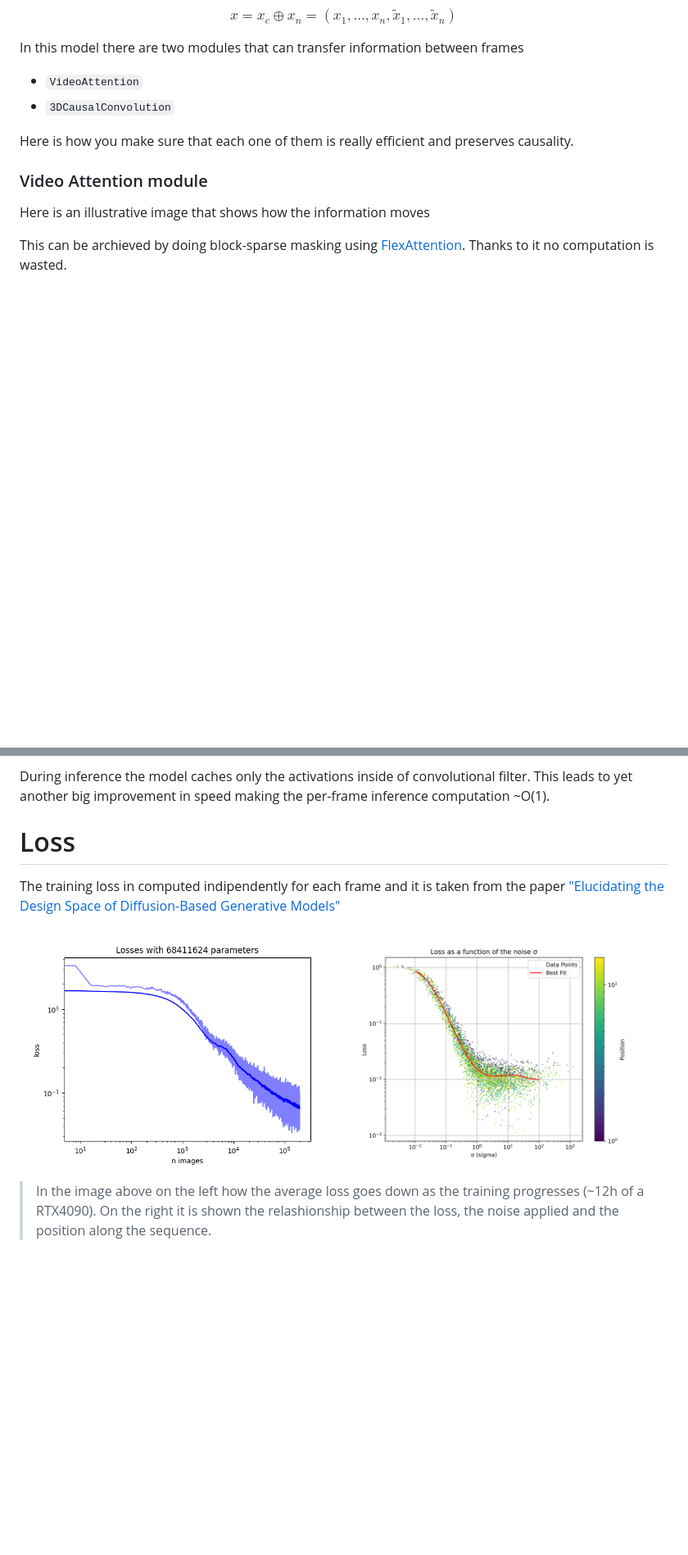
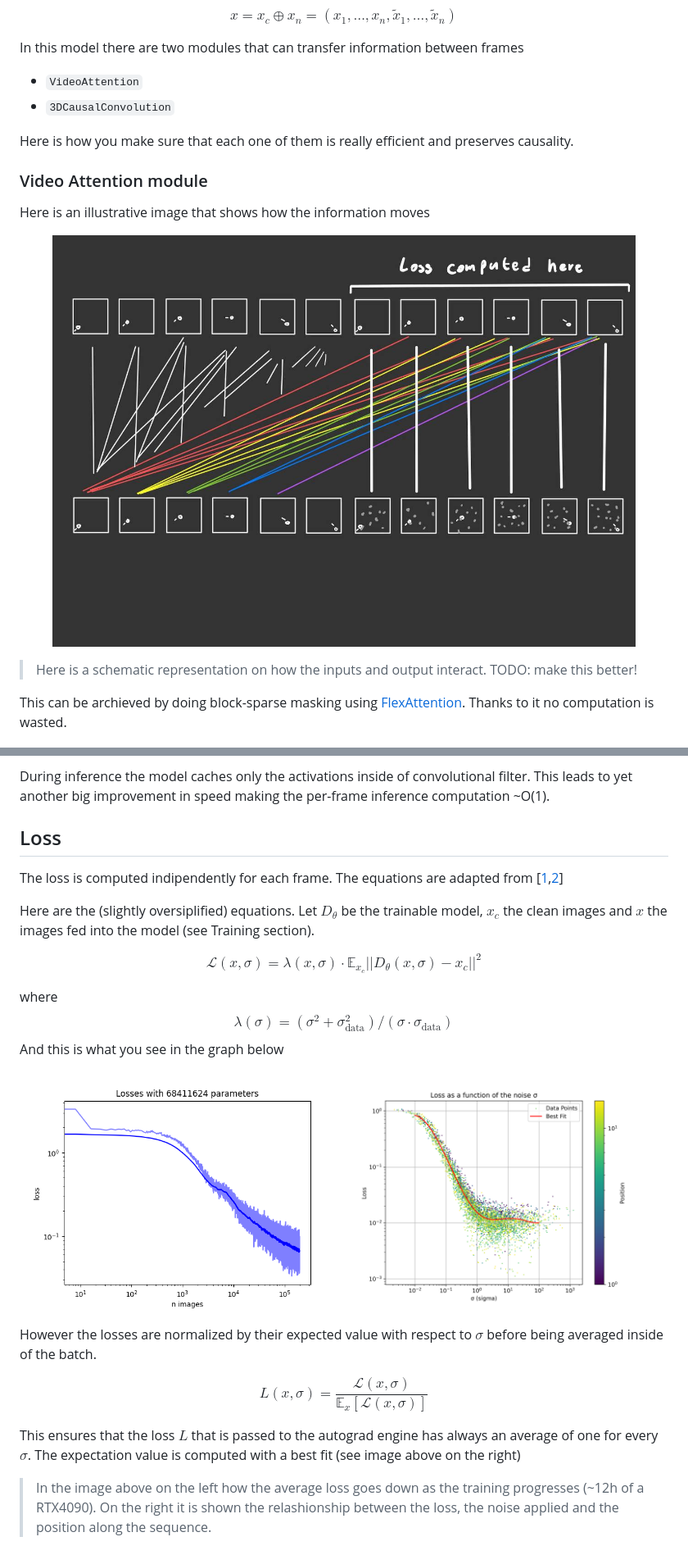
Before and after one commit to Francesco215/autoregressive_diffusion, a Markdown page: README.md, 2 parts joined by grey strips. Shown: that part at 82% size. Rendered like a GitHub page; pictures changed too: readme_images/attention_ugly.jpg (added); blank space fills up the shorter version.

Commit message:
mi fermo che ho un sonno della madonna

```diff
--- a/README.md
+++ b/README.md
@@ -77,6 +77,11 @@ Here is how you make sure that each one of them is really efficient and preserve
 ### Video Attention module
 Here is an illustrative image that shows how the information moves
 
+<p align="center">
+    <img src="readme_images/attention_ugly.jpg" width="90%">
+</p>
+
+> Here is a schematic representation on how the inputs and output interact. TODO: make this better!
 
 This can be archieved by doing block-sparse masking using [FlexAttention](https://pytorch.org/blog/flexattention/). Thanks to it no computation is wasted.
 <p align="center">
@@ -93,12 +98,32 @@ I'll write later how it works exactly. For now you can read the code
 During inference the model caches only the activations inside of convolutional filter. This leads to yet another big improvement in speed making the per-frame inference computation ~O(1).
 
 
-# Loss
-The training loss in computed indipendently for each frame and it is taken from the paper ["Elucidating the Design Space of Diffusion-Based Generative Models"](https://arxiv.org/pdf/2206.00364)
+## Loss
+The loss is computed indipendently for each frame. The equations are adapted from [[1](https://arxiv.org/pdf/2206.00364),[2](https://arxiv.org/abs/2312.02696)]
+
+Here are the (slightly oversiplified) equations. Let $D_\theta$ be the trainable model, $x_c$ the clean images and $x$ the images fed into the model (see Training section).
+
+$$
+\mathcal L(x,\sigma) = \lambda(x,\sigma)\cdot\mathbb E_{x_c}||D_\theta (x,\sigma)-x_c||^2
+$$
+
+where
+$$
+\lambda(\sigma) = (\sigma^2 +\sigma_\textrm{data}^2)/(\sigma\cdot \sigma_\textrm{data})
+$$
+And this is what you see in the graph below
 
 <p align="center">
     <img src="readme_images/losses.png" width="49%">
     <img src="readme_images/plot.png" width="49%">
 </p>
 
+
+However the losses are normalized by their expected value with respect to $\sigma$ before being averaged inside of the batch.
+
+$$
+L(x,\sigma)=\frac {\mathcal L(x,\sigma)}{\mathbb E_x[\mathcal L(x,\sigma)]}
+$$
+
+This ensures that the loss $L$ that is passed to the autograd engine has always an average of one for every $\sigma$. The expectation value is computed with a best fit (see image above on the right)
 > In the image above on the left how the average loss goes down as the training progresses (~12h of a RTX4090). On the right it is shown the relashionship between the loss, the noise applied and the position along the sequence.
```
Also changed, not shown: other parts of README.md (+1 -1 lines).
